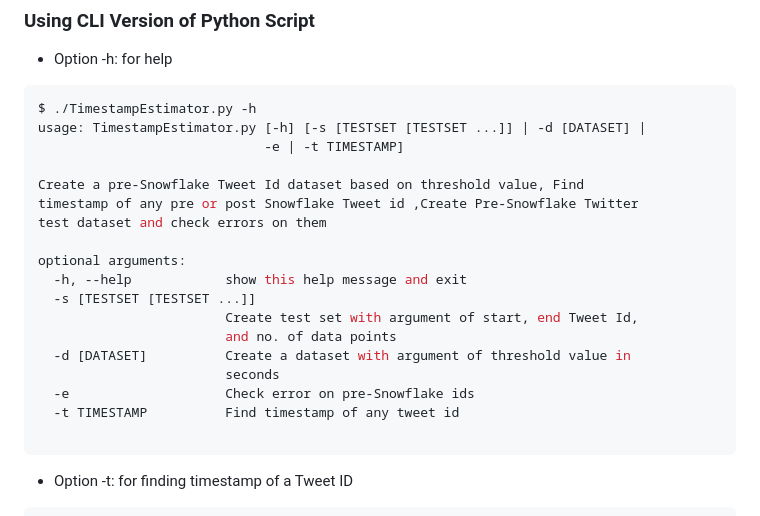
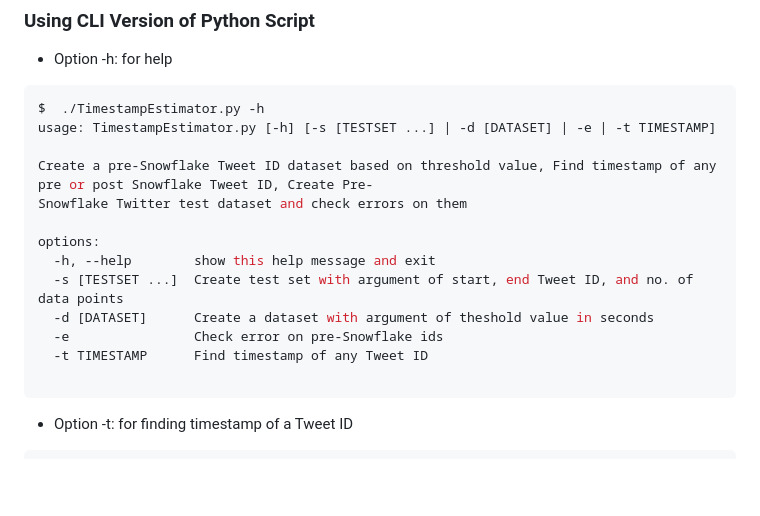
Before and after one commit to oduwsdl/tweetedat, a Markdown page: README.md, the part around the change. Drawn GitHub-style; blank space fills up the shorter version.

Commit message:
Update CLI help output in the README

````diff
--- a/README.md
+++ b/README.md
@@ -37,23 +37,18 @@ The script can be used for:
 
 * Option -h: for help
 ```bash
-$ ./TimestampEstimator.py -h
-usage: TimestampEstimator.py [-h] [-s [TESTSET [TESTSET ...]] | -d [DATASET] |
-                             -e | -t TIMESTAMP]
+$  ./TimestampEstimator.py -h
+usage: TimestampEstimator.py [-h] [-s [TESTSET ...] | -d [DATASET] | -e | -t TIMESTAMP]
 
-Create a pre-Snowflake Tweet Id dataset based on threshold value, Find
-timestamp of any pre or post Snowflake Tweet id ,Create Pre-Snowflake Twitter
-test dataset and check errors on them
+Create a pre-Snowflake Tweet ID dataset based on threshold value, Find timestamp of any pre or post Snowflake Tweet ID, Create Pre-
+Snowflake Twitter test dataset and check errors on them
 
-optional arguments:
-  -h, --help            show this help message and exit
-  -s [TESTSET [TESTSET ...]]
-                        Create test set with argument of start, end Tweet Id,
-                        and no. of data points
-  -d [DATASET]          Create a dataset with argument of threshold value in
-                        seconds
-  -e                    Check error on pre-Snowflake ids
-  -t TIMESTAMP          Find timestamp of any tweet id
+options:
+  -h, --help        show this help message and exit
+  -s [TESTSET ...]  Create test set with argument of start, end Tweet ID, and no. of data points
+  -d [DATASET]      Create a dataset with argument of theshold value in seconds
+  -e                Check error on pre-Snowflake ids
+  -t TIMESTAMP      Find timestamp of any Tweet ID
 
 ```
 * Option -t: for finding timestamp of a Tweet ID
````
